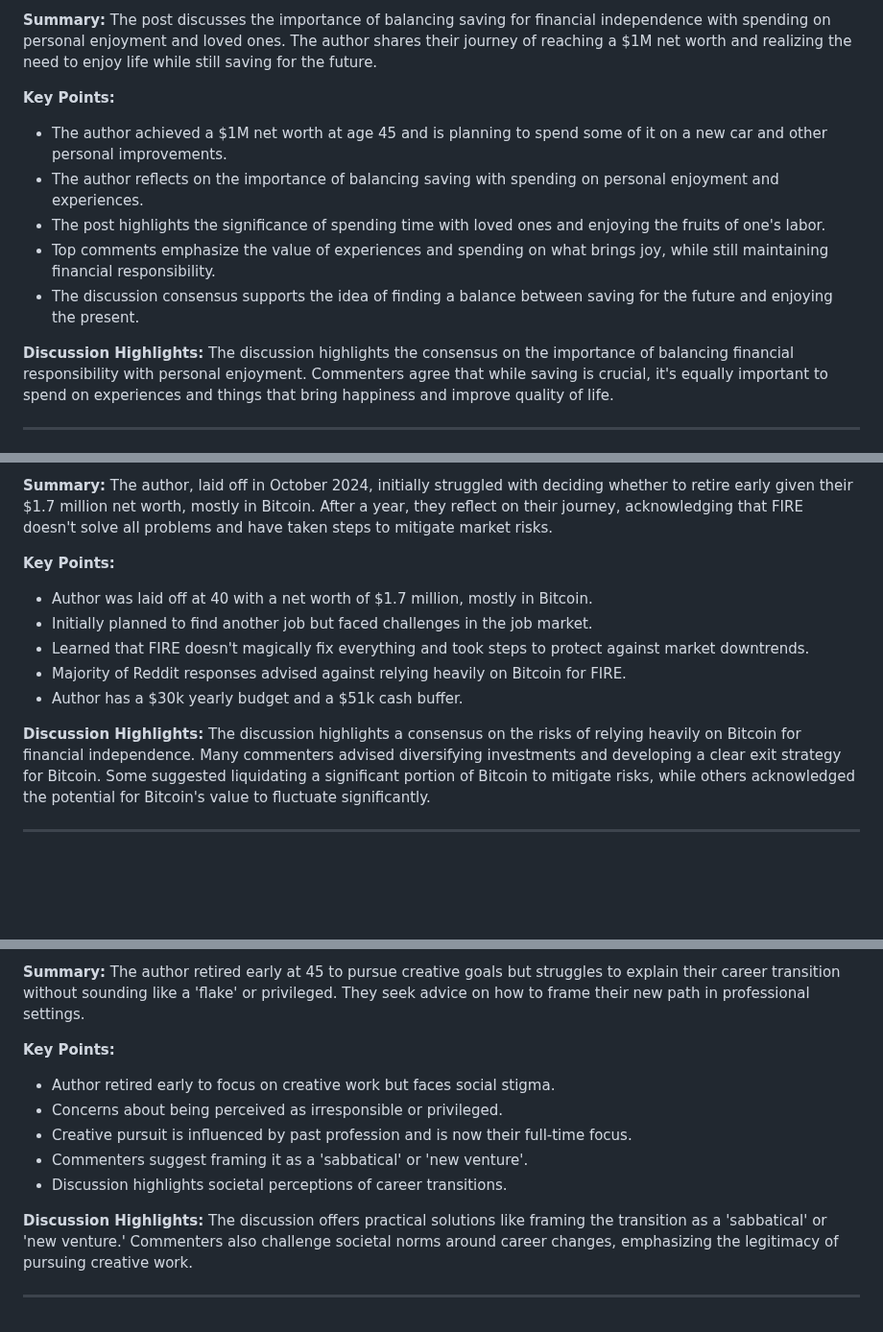
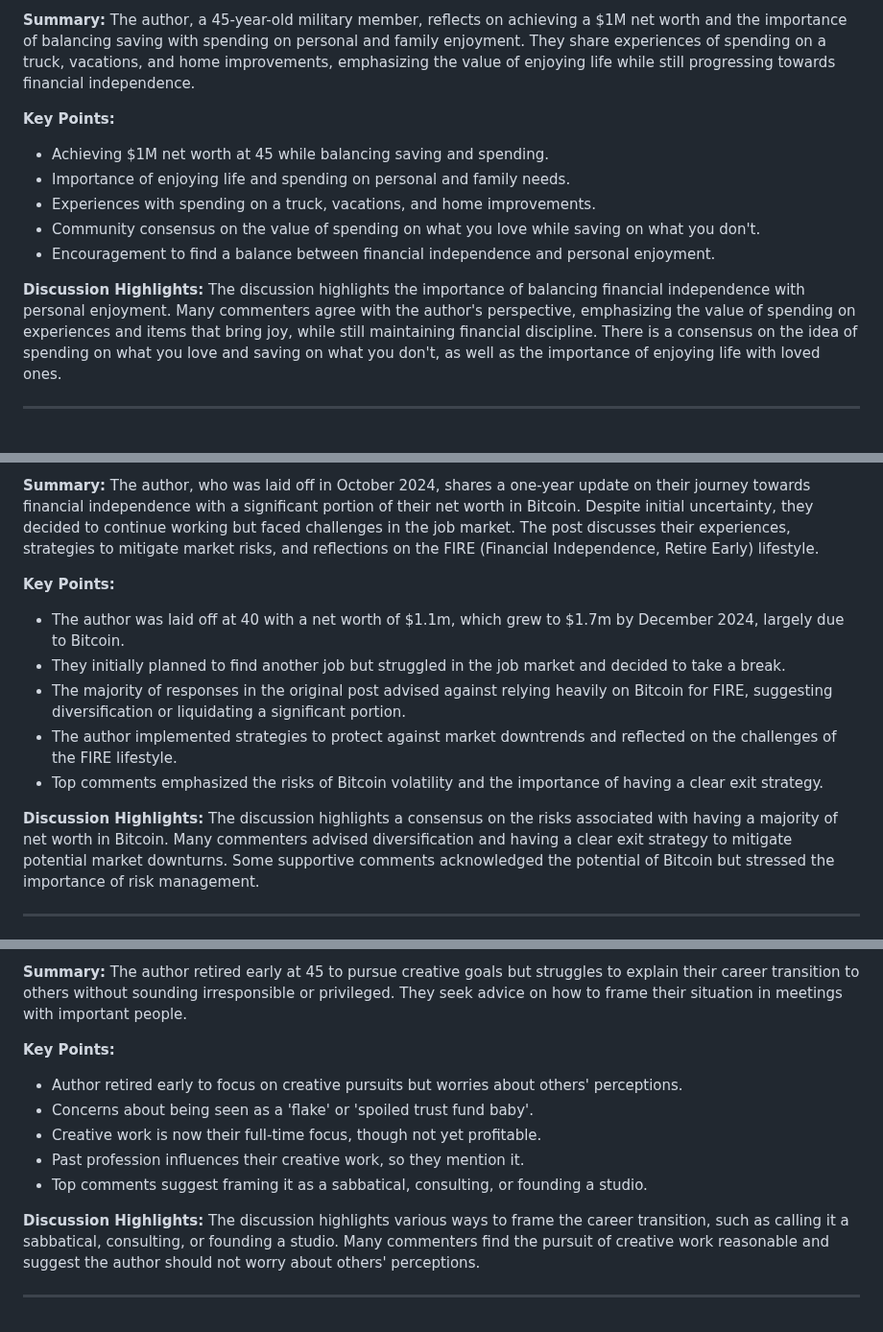
Before and after one commit to PXMYH/reddit-digest, a Markdown page: digest/financialindependence-week.md, 3 parts joined by grey strips. Shown at 96% size. Drawn GitHub-style; blank space fills up the shorter version.

Commit message:
chore: migrate digest financialindependence-week.md (2025-12-26)

```diff
--- a/digest/financialindependence-week.md
+++ b/digest/financialindependence-week.md
@@ -12,14 +12,14 @@
 
-**Summary:** The post discusses the importance of balancing saving for financial independence with spending on personal enjoyment and loved ones. The author shares their journey of reaching a $1M net worth and realizing the need to enjoy life while still saving for the future.
+**Summary:** The author, a 45-year-old military member, reflects on achieving a $1M net worth and the importance of balancing saving with spending on personal and family enjoyment. They share experiences of spending on a truck, vacations, and home improvements, emphasizing the value of enjoying life while still progressing towards financial independence.
 
 **Key Points:**
-- The author achieved a $1M net worth at age 45 and is planning to spend some of it on a new car and other personal improvements.
-- The author reflects on the importance of balancing saving with spending on personal enjoyment and experiences.
-- The post highlights the significance of spending time with loved ones and enjoying the fruits of one's labor.
-- Top comments emphasize the value of experiences and spending on what brings joy, while still maintaining financial responsibility.
-- The discussion consensus supports the idea of finding a balance between saving for the future and enjoying the present.
+- Achieving $1M net worth at 45 while balancing saving and spending.
+- Importance of enjoying life and spending on personal and family needs.
+- Experiences with spending on a truck, vacations, and home improvements.
+- Community consensus on the value of spending on what you love while saving on what you don't.
+- Encouragement to find a balance between financial independence and personal enjoyment.
 
-**Discussion Highlights:** The discussion highlights the consensus on the importance of balancing financial responsibility with personal enjoyment. Commenters agree that while saving is crucial, it's equally important to spend on experiences and things that bring happiness and improve quality of life.
+**Discussion Highlights:** The discussion highlights the importance of balancing financial independence with personal enjoyment. Many commenters agree with the author's perspective, emphasizing the value of spending on experiences and items that bring joy, while still maintaining financial discipline. There is a consensus on the idea of spending on what you love and saving on what you don't, as well as the importance of enjoying life with loved ones.
 
 ---
 
@@ -29,14 +29,14 @@
 
-**Summary:** The author, laid off in October 2024, initially struggled with deciding whether to retire early given their $1.7 million net worth, mostly in Bitcoin. After a year, they reflect on their journey, acknowledging that FIRE doesn't solve all problems and have taken steps to mitigate market risks.
+**Summary:** The author, who was laid off in October 2024, shares a one-year update on their journey towards financial independence with a significant portion of their net worth in Bitcoin. Despite initial uncertainty, they decided to continue working but faced challenges in the job market. The post discusses their experiences, strategies to mitigate market risks, and reflections on the FIRE (Financial Independence, Retire Early) lifestyle.
 
 **Key Points:**
-- Author was laid off at 40 with a net worth of $1.7 million, mostly in Bitcoin.
-- Initially planned to find another job but faced challenges in the job market.
-- Learned that FIRE doesn't magically fix everything and took steps to protect against market downtrends.
-- Majority of Reddit responses advised against relying heavily on Bitcoin for FIRE.
-- Author has a $30k yearly budget and a $51k cash buffer.
+- The author was laid off at 40 with a net worth of $1.1m, which grew to $1.7m by December 2024, largely due to Bitcoin.
+- They initially planned to find another job but struggled in the job market and decided to take a break.
+- The majority of responses in the original post advised against relying heavily on Bitcoin for FIRE, suggesting diversification or liquidating a significant portion.
+- The author implemented strategies to protect against market downtrends and reflected on the challenges of the FIRE lifestyle.
+- Top comments emphasized the risks of Bitcoin volatility and the importance of having a clear exit strategy.
 
-**Discussion Highlights:** The discussion highlights a consensus on the risks of relying heavily on Bitcoin for financial independence. Many commenters advised diversifying investments and developing a clear exit strategy for Bitcoin. Some suggested liquidating a significant portion of Bitcoin to mitigate risks, while others acknowledged the potential for Bitcoin's value to fluctuate significantly.
+**Discussion Highlights:** The discussion highlights a consensus on the risks associated with having a majority of net worth in Bitcoin. Many commenters advised diversification and having a clear exit strategy to mitigate potential market downturns. Some supportive comments acknowledged the potential of Bitcoin but stressed the importance of risk management.
 
 ---
 
@@ -54,13 +63,13 @@
 
-**Summary:** The author retired early at 45 to pursue creative goals but struggles to explain their career transition without sounding like a 'flake' or privileged. They seek advice on how to frame their new path in professional settings.
+**Summary:** The author retired early at 45 to pursue creative goals but struggles to explain their career transition to others without sounding irresponsible or privileged. They seek advice on how to frame their situation in meetings with important people.
 
 **Key Points:**
-- Author retired early to focus on creative work but faces social stigma.
-- Concerns about being perceived as irresponsible or privileged.
-- Creative pursuit is influenced by past profession and is now their full-time focus.
-- Commenters suggest framing it as a 'sabbatical' or 'new venture'.
-- Discussion highlights societal perceptions of career transitions.
+- Author retired early to focus on creative pursuits but worries about others' perceptions.
+- Concerns about being seen as a 'flake' or 'spoiled trust fund baby'.
+- Creative work is now their full-time focus, though not yet profitable.
+- Past profession influences their creative work, so they mention it.
+- Top comments suggest framing it as a sabbatical, consulting, or founding a studio.
 
-**Discussion Highlights:** The discussion offers practical solutions like framing the transition as a 'sabbatical' or 'new venture.' Commenters also challenge societal norms around career changes, emphasizing the legitimacy of pursuing creative work.
+**Discussion Highlights:** The discussion highlights various ways to frame the career transition, such as calling it a sabbatical, consulting, or founding a studio. Many commenters find the pursuit of creative work reasonable and suggest the author should not worry about others' perceptions.
 
 ---
```
Also changed, not shown: other parts of digest/financialindependence-week.md (+15 -6 lines).
